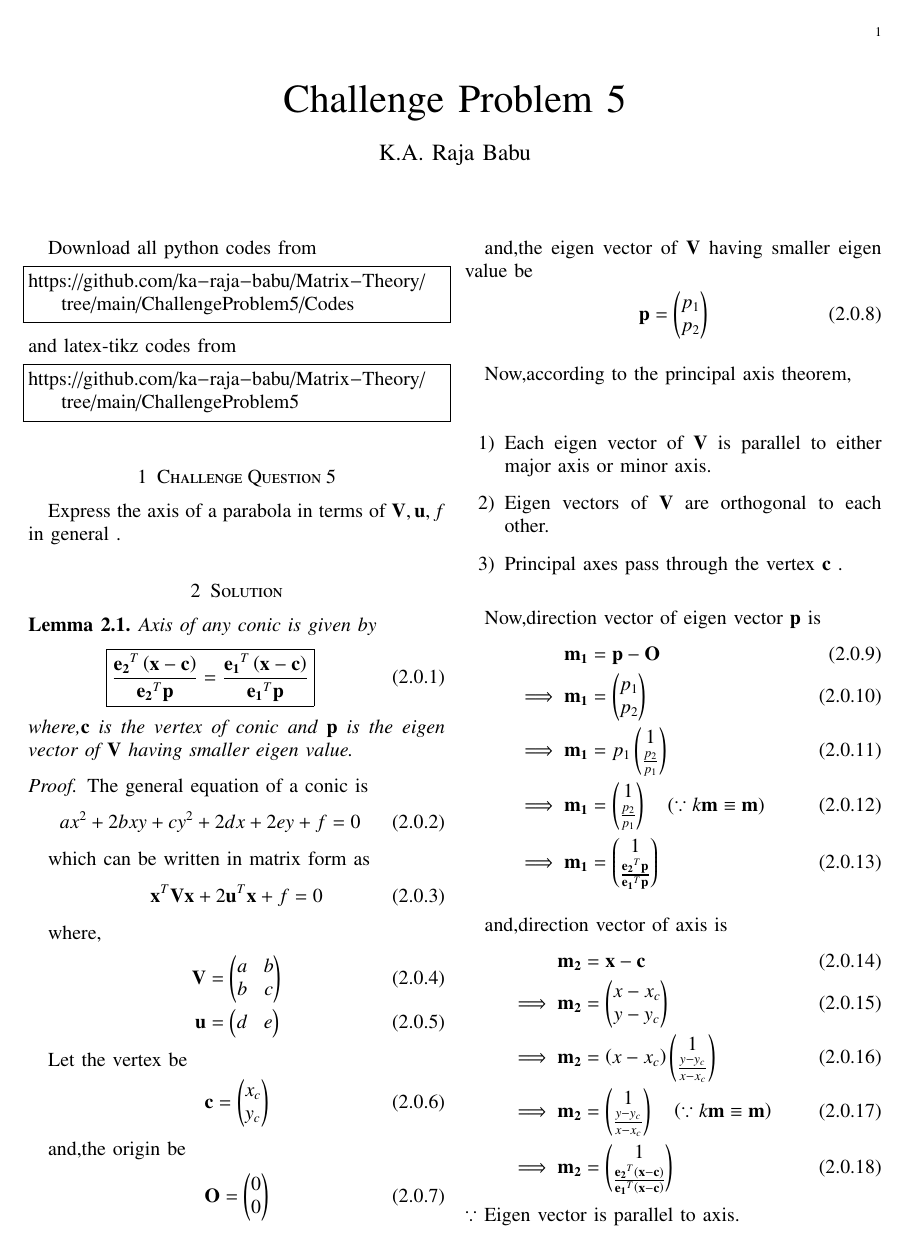
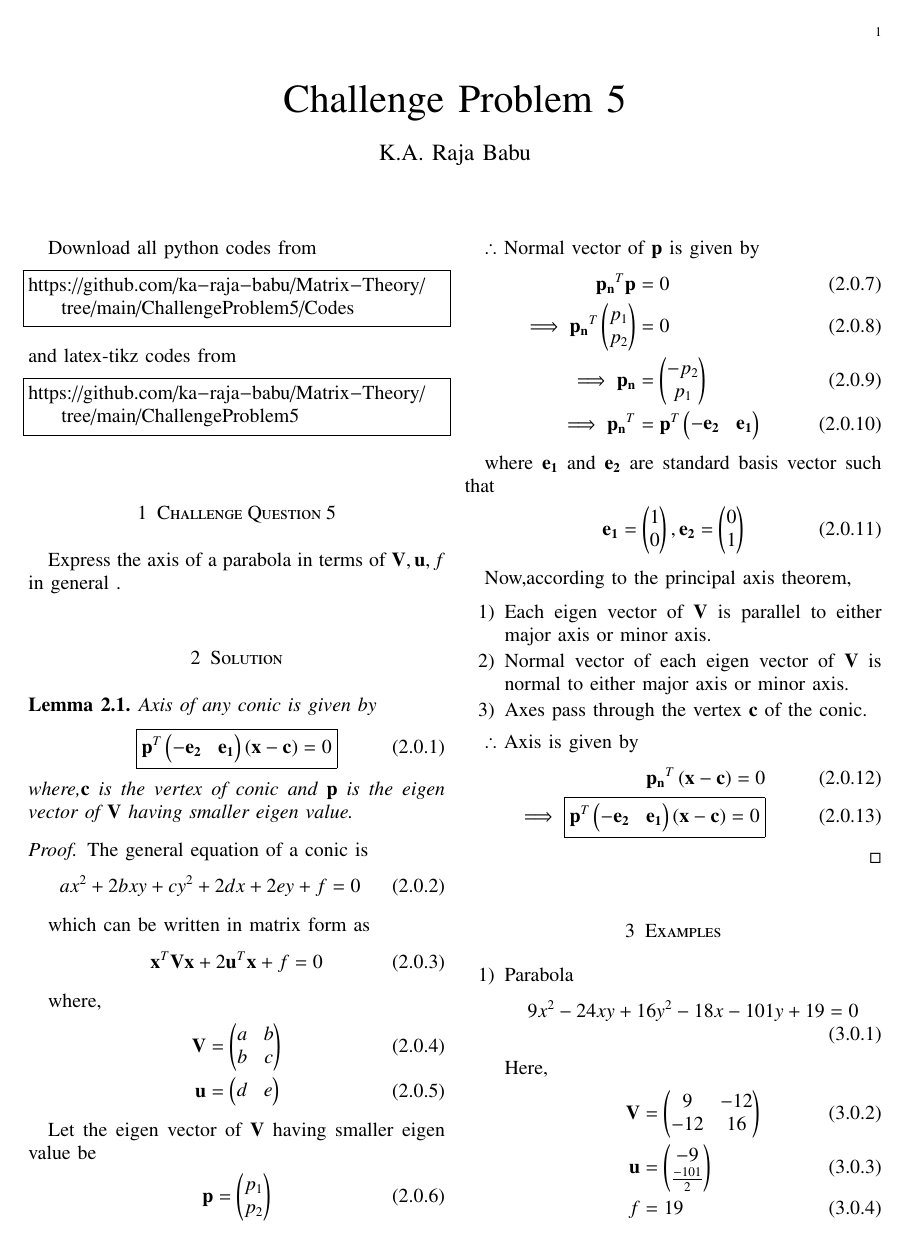
Before and after one commit to ka-raja-babu/Matrix-Theory, a LaTeX paper (ChallengeProblem5/ChallengeProblem5.tex): page 1 of 6 before the commit and page 1 of 5 after it. Compiled offline with pdfLaTeX.

Commit message:
Add files via upload

```diff
--- a/ChallengeProblem5/ChallengeProblem5.tex
+++ b/ChallengeProblem5/ChallengeProblem5.tex
@@ -152,7 +152,7 @@ Express the axis of a parabola in terms of $\vec{V},\vec{u},f$ in general .
 \begin{lemma}
 Axis of any conic is given by
 \begin{align}
-    \boxed{\frac{\vec{e_2}^T\brak{\vec{x}-\vec{c}}}{{\vec{e_2}^T\vec{p}}} = \frac{\vec{e_1}^T\brak{\vec{x}-\vec{c}}}{{\vec{e_1}^T\vec{p}}}}
+    \boxed{\vec{p}^T\myvec{-\vec{e_2} & \vec{e_1}}\brak{\vec{x}-\vec{c}} = 0}
 \end{align}
 where,$\vec{c}$ is the vertex of conic and $\vec{p}$ is the eigen vector of $\vec{V}$ having smaller eigen value.
 \end{lemma}
@@ -175,53 +175,36 @@ where,
     \vec{u} &= \myvec{d & e}
 \end{align}
 
-Let the vertex be
+Let the eigen vector of $\vec{V}$ having smaller eigen value be
 \begin{align}
-    \vec{c} &= \myvec{x_c \\ y_c}
+    \vec{p} &= \myvec{p_1 \\ p_2}
 \end{align}
 
-and,the origin be
+$\therefore$ Normal vector of $\vec{p}$ is given by
 \begin{align}
-    \vec{O} &= \myvec{0 \\ 0}
+    \vec{p_n}^T\vec{p} &= 0
+    \\
+    \implies \vec{p_n}^T\myvec{p_1 \\ p_2} &= 0 \\
+    \implies \vec{p_n} &= \myvec{-p_2 \\ p_1} \\
+    \implies \vec{p_n}^T &= \vec{p}^T\myvec{-\vec{e_2} & \vec{e_1}}
 \end{align}
 
-and,the eigen vector of $\vec{V}$ having smaller eigen value be
+where $\vec{e_1}$ and $\vec{e_2}$ are standard basis vector such that
 \begin{align}
-    \vec{p} &= \myvec{p_1 \\ p_2}
+    \vec{e_1} = \myvec{1 \\ 0} , \vec{e_2} = \myvec{0 \\ 1}
 \end{align}
 
 Now,according to the principal axis theorem,
 \begin{enumerate}
     \item Each eigen vector of $\vec{V}$ is parallel to either major axis or minor axis.
-    \item Eigen vectors of $\vec{V}$ are orthogonal to each other.
-    \item Principal axes pass through the vertex $\vec{c}$ .
+    \item Normal vector of each eigen vector of $\vec{V}$ is normal to either major axis or minor axis.
+    \item Axes pass through the vertex $\vec{c}$ of the conic.
 \end{enumerate}
 
-Now,direction vector of eigen vector $\vec{p}$ is
-\begin{align}
-    \vec{m_1} &= \vec{p}-\vec{O} \\
-    \implies \vec{m_1} &= \myvec{p_1 \\ p_2} \\
-    \implies \vec{m_1} &= p_1\myvec{1 \\ \frac{p_2}{p_1}} \\
-    \implies \vec{m_1} &= \myvec{1 \\ \frac{p_2}{p_1}} \quad \brak{\because k\vec{m} \equiv \vec{m}} \\
-    \implies \vec{m_1} &= \myvec{1 \\ \frac{\vec{e_2}^T\vec{p}}{\vec{e_1}^T\vec{p}}}
-\end{align}
-
-and,direction vector of axis is
-\begin{align}
-    \vec{m_2} &= \vec{x}-\vec{c}
-    \\
-    \implies \vec{m_2} &= \myvec{x-x_c \\ y-y_c} \\
-    \implies \vec{m_2} &= \brak{x-x_c}\myvec{1 \\ \frac{y-y_c}{x-x_c}} \\
-    \implies \vec{m_2} &= \myvec{1 \\ \frac{y-y_c}{x-x_c}}  \quad \brak{\because k\vec{m} \equiv \vec{m}} \\
-    \implies \vec{m_2} &= \myvec{1 \\ \frac{\vec{e_2}^T\brak{\vec{x}-\vec{c}}}{\vec{e_1}^T\brak{\vec{x}-\vec{c}}}}
-\end{align}
-$\because$ Eigen vector is parallel to axis. \\
 $\therefore$ Axis is given by
 \begin{align}
-    \vec{m_1} &= \vec{m_2} \\
-    \implies \myvec{1 \\ \frac{\vec{e_2}^T\vec{p}}{\vec{e_1}^T\vec{p}}} &= \myvec{1 \\ \frac{\vec{e_2}^T\brak{\vec{x}-\vec{c}}}{\vec{e_1}^T\brak{\vec{x}-\vec{c}}}} \\
-    \implies \frac{\vec{e_2}^T\vec{p}}{\vec{e_1}^T\vec{p}} &= \frac{\vec{e_2}^T\brak{\vec{x}-\vec{c}}}{\vec{e_1}^T\brak{\vec{x}-\vec{c}}} \\
-    \implies \frac{\vec{e_2}^T\brak{\vec{x}-\vec{c}}}{{\vec{e_2}^T\vec{p}}} &= \frac{\vec{e_1}^T\brak{\vec{x}-\vec{c}}}{{\vec{e_1}^T\vec{p}}}
+    \vec{p_n}^T\brak{\vec{x}-\vec{c}} = 0 \\
+    \implies \boxed{\vec{p}^T\myvec{-\vec{e_2} & \vec{e_1}}\brak{\vec{x}-\vec{c}} = 0}
 \end{align}
 
 \end{proof}
```
Also changed, not shown: ChallengeProblem5/ChallengeProblem5.pdf, ChallengeProblem5/ChallengeProblem5.tex (98 more changed lines).
